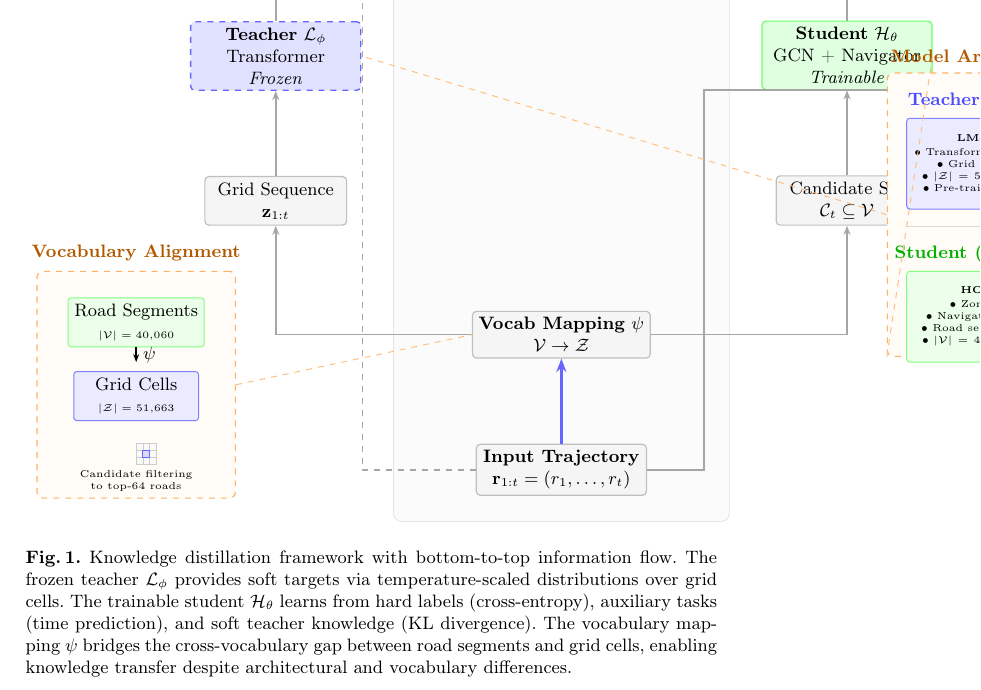
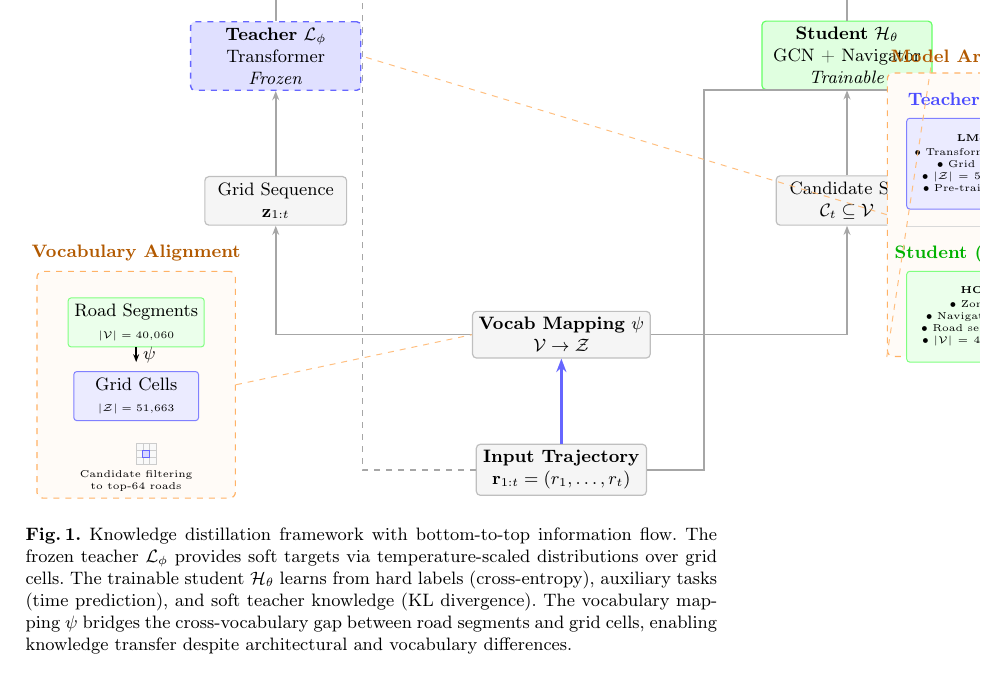
Before and after one commit to matercomus/Matt-K-MSc-AI-Thesis, a LaTeX thesis (main.tex, which reads sections/figures/fig-distillation-framework.tex): part of page 37 of 40, cut so that both start at the same text. Compiled offline with pdfLaTeX.

Commit message:
🎨 refactor(methodology): remove background rectangle from diagram
- Remove gray background box that was occupying excessive space
- Allows better use of page width
- Improves visual clarity by reducing visual clutter

```diff
--- a/sections/figures/fig-distillation-framework.tex
+++ b/sections/figures/fig-distillation-framework.tex
@@ -196,12 +196,6 @@
         \draw[dashed_connect] (mag_arch_box.west) -- (teacher.east);
         \draw[dashed_connect] (mag_arch_box.south west) -- (student.east);
 
-
-        % ===== BACKGROUND BOX FOR MAIN PIPELINE =====
-        \begin{scope}[on background layer]
-            \node[draw=gray!20, fill=gray!3, fit=(input) (total), inner sep=0.45cm, rounded corners=4pt] {};
-        \end{scope}
-
     \end{tikzpicture}
     \caption{Knowledge distillation framework with bottom-to-top information flow. The frozen teacher $\mathcal{L}_\phi$ provides soft targets via temperature-scaled distributions over grid cells. The trainable student $\mathcal{H}_\theta$ learns from hard labels (cross-entropy), auxiliary tasks (time prediction), and soft teacher knowledge (KL divergence). The vocabulary mapping $\psi$ bridges the cross-vocabulary gap between road segments and grid cells, enabling knowledge transfer despite architectural and vocabulary differences.}
     \label{fig:distillation-framework}
```
